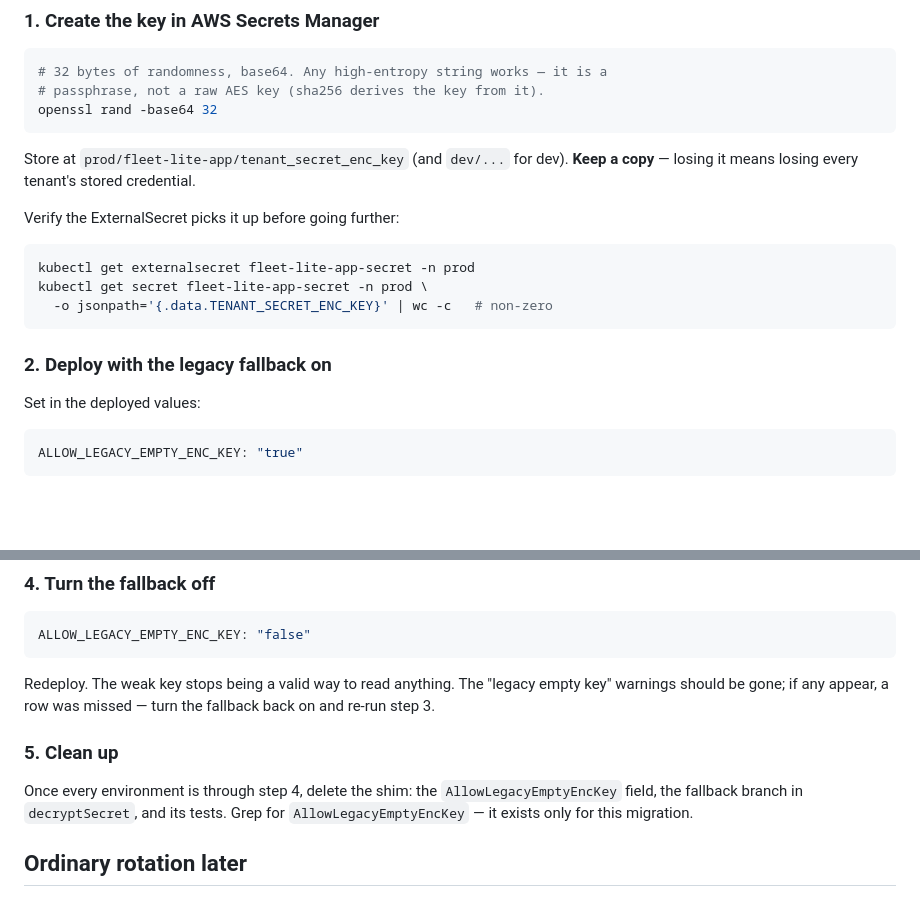
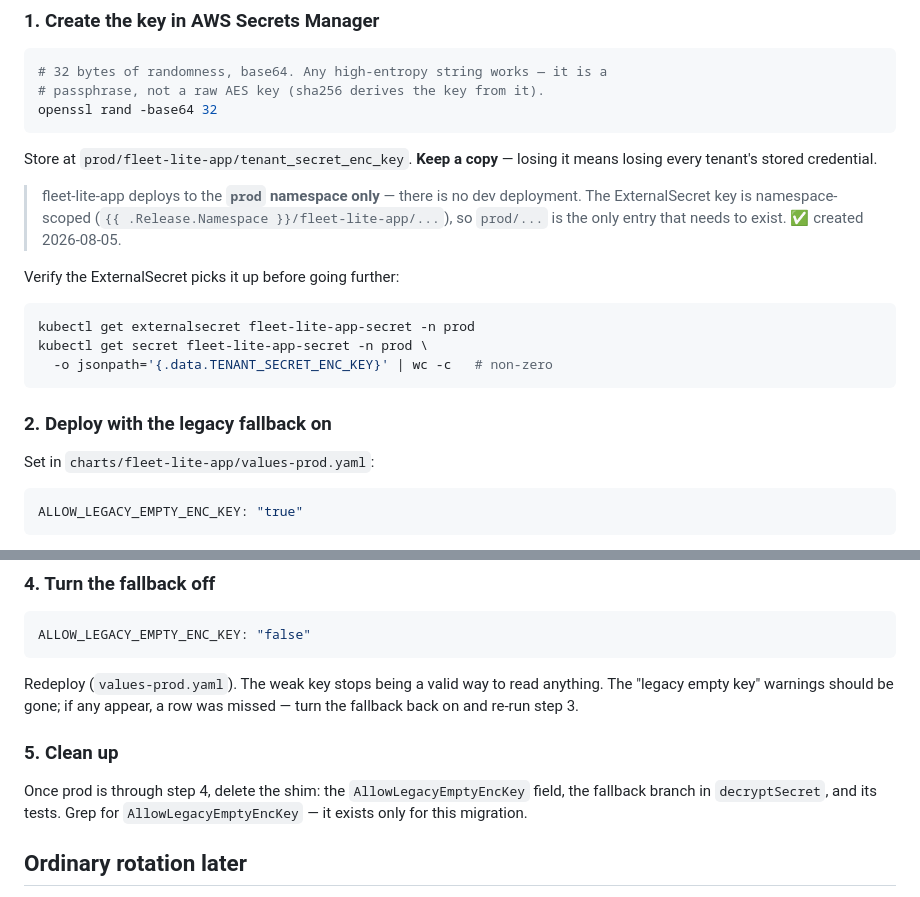
Before and after one commit to DIMO-Network/fleet-lite-app, a Markdown page: docs/TENANT_SECRET_ROTATION.md, 2 parts joined by grey strips. Drawn GitHub-style; blank space fills up the shorter version.

Commit message:
docs: scope the rotation runbook to prod-only deployment
fleet-lite-app deploys to the prod namespace only; there is no dev
deployment. The ExternalSecret key is namespace-scoped, so prod/ is the
only Secrets Manager entry needed. Confirmed created.

Co-Authored-By: Claude Opus 5 (1M context) <noreply@anthropic.com>
Claude-Session: https://claude.ai/code/session_01RifTN8ZabDWb1hW7XtBRcQ

````diff
--- a/docs/TENANT_SECRET_ROTATION.md
+++ b/docs/TENANT_SECRET_ROTATION.md
@@ -52,8 +52,13 @@ deploy — but it means **the order below is not optional**.
 openssl rand -base64 32
 ```
 
-Store at `prod/fleet-lite-app/tenant_secret_enc_key` (and `dev/...` for dev).
-**Keep a copy** — losing it means losing every tenant's stored credential.
+Store at `prod/fleet-lite-app/tenant_secret_enc_key`. **Keep a copy** — losing it
+means losing every tenant's stored credential.
+
+> fleet-lite-app deploys to the **`prod` namespace only** — there is no dev
+> deployment. The ExternalSecret key is namespace-scoped
+> (`{{ .Release.Namespace }}/fleet-lite-app/...`), so `prod/...` is the only
+> entry that needs to exist. ✅ created 2026-08-05.
 
 Verify the ExternalSecret picks it up before going further:
 
@@ -65,7 +70,7 @@ kubectl get secret fleet-lite-app-secret -n prod \
 
 ### 2. Deploy with the legacy fallback on
 
-Set in the deployed values:
+Set in `charts/fleet-lite-app/values-prod.yaml`:
 
 ```yaml
 ALLOW_LEGACY_EMPTY_ENC_KEY: "true"
@@ -110,13 +115,13 @@ already readable under the current key are skipped.
 ALLOW_LEGACY_EMPTY_ENC_KEY: "false"
 ```
 
-Redeploy. The weak key stops being a valid way to read anything. The "legacy
+Redeploy (`values-prod.yaml`). The weak key stops being a valid way to read anything. The "legacy
 empty key" warnings should be gone; if any appear, a row was missed — turn the
 fallback back on and re-run step 3.
 
 ### 5. Clean up
 
-Once every environment is through step 4, delete the shim: the
+Once prod is through step 4, delete the shim: the
 `AllowLegacyEmptyEncKey` field, the fallback branch in `decryptSecret`, and its
 tests. Grep for `AllowLegacyEmptyEncKey` — it exists only for this migration.
 
````
